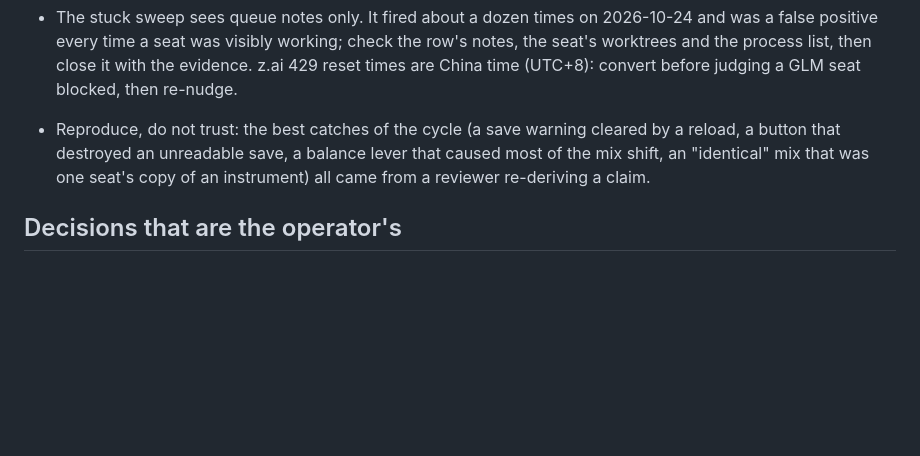
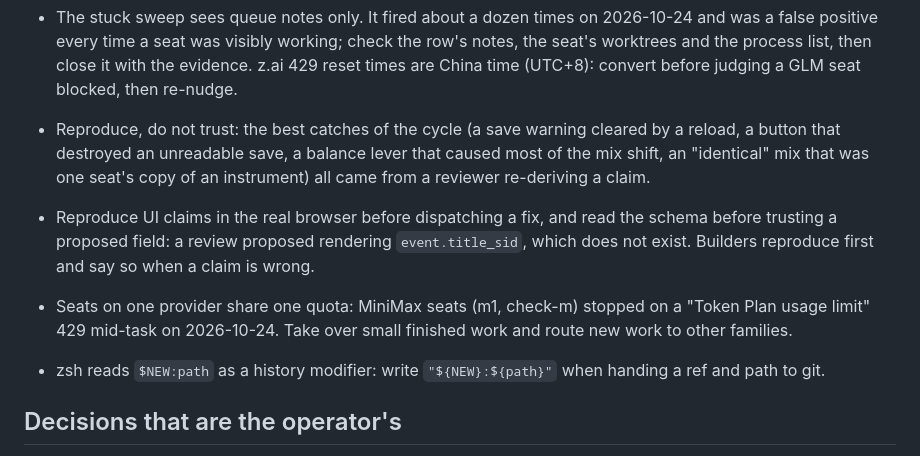
Before and after one commit to LeouOn/yakshetra-idle-game, a Markdown page: docs/design/00-direction.md, the part around one of its changes. Drawn GitHub-style; blank space fills up the shorter version.

```diff
--- a/docs/design/00-direction.md
+++ b/docs/design/00-direction.md
@@ -111,6 +116,10 @@ RULES LEARNED THE HARD WAY (all seats):
 - The stuck sweep sees queue notes only. It fired about a dozen times on 2026-10-24 and was a false positive every time a seat was visibly working; check the row's notes, the seat's worktrees and the process list, then close it with the evidence. z.ai 429 reset times are China time (UTC+8): convert before judging a GLM seat blocked, then re-nudge.
 - Reproduce, do not trust: the best catches of the cycle (a save warning cleared by a reload, a button that destroyed an unreadable save, a balance lever that caused most of the mix shift, an "identical" mix that was one seat's copy of an instrument) all came from a reviewer re-deriving a claim.
 
+- Reproduce UI claims in the real browser before dispatching a fix, and read the schema before trusting a proposed field: a review proposed rendering `event.title_sid`, which does not exist. Builders reproduce first and say so when a claim is wrong.
+- Seats on one provider share one quota: MiniMax seats (m1, check-m) stopped on a "Token Plan usage limit" 429 mid-task on 2026-10-24. Take over small finished work and route new work to other families.
+- zsh reads `$NEW:path` as a history modifier: write `"${NEW}:${path}"` when handing a ref and path to git.
+
 ## Decisions that are the operator's
 
 1. **Idle contract (SPEC section 4 states 60 s/tick, cap 240).** Leaving costs 15x more than watching. Options: slow the 4 s pulse to about 12-15 s; raise the away rate or cap; or keep the numbers and make returning feel big (a composed "while you were gone" harvest). Recommendation: keep SPEC numbers for wave 1, measure with the browser harness, then decide. Changing the spec is the operator's call.
```
Also changed, not shown: other parts of docs/design/00-direction.md (+19 -14 lines).
